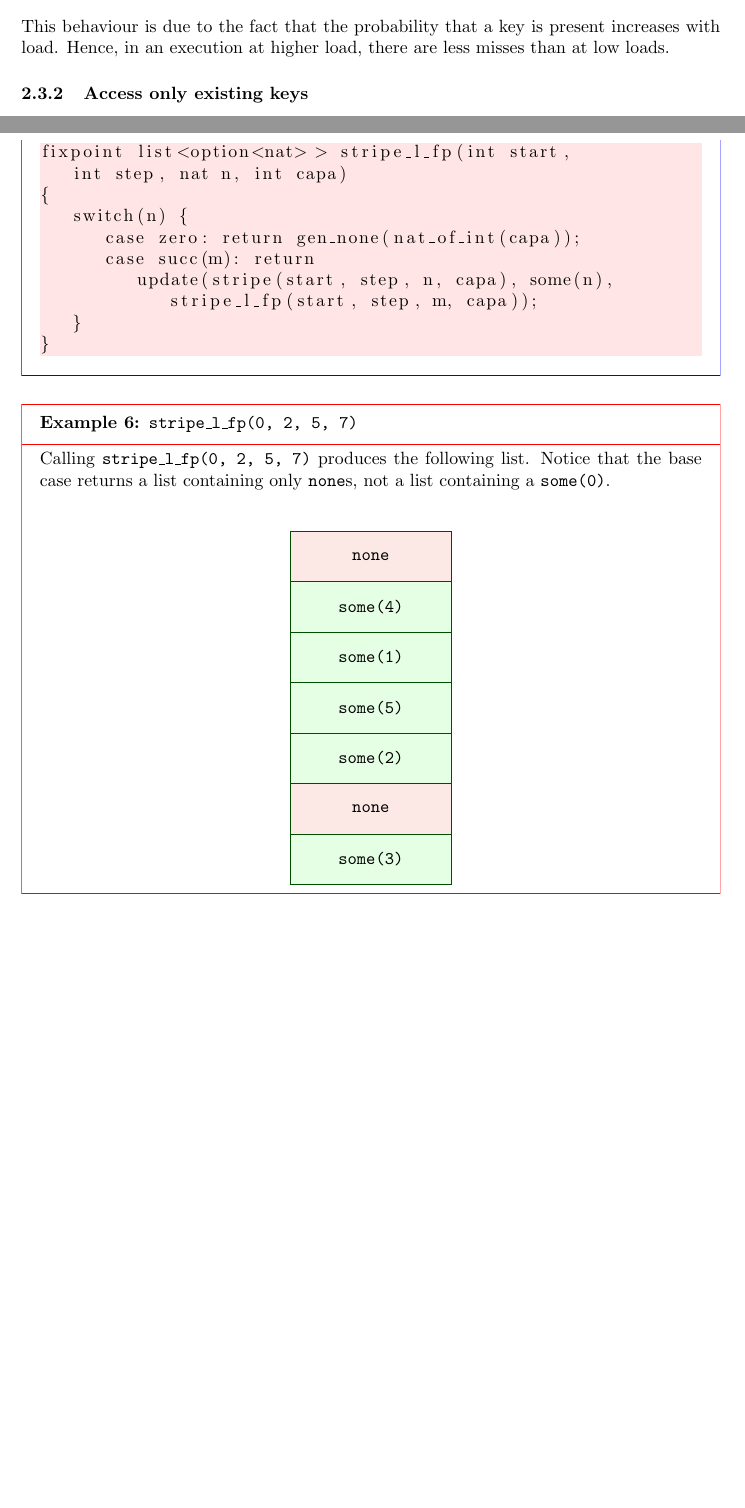
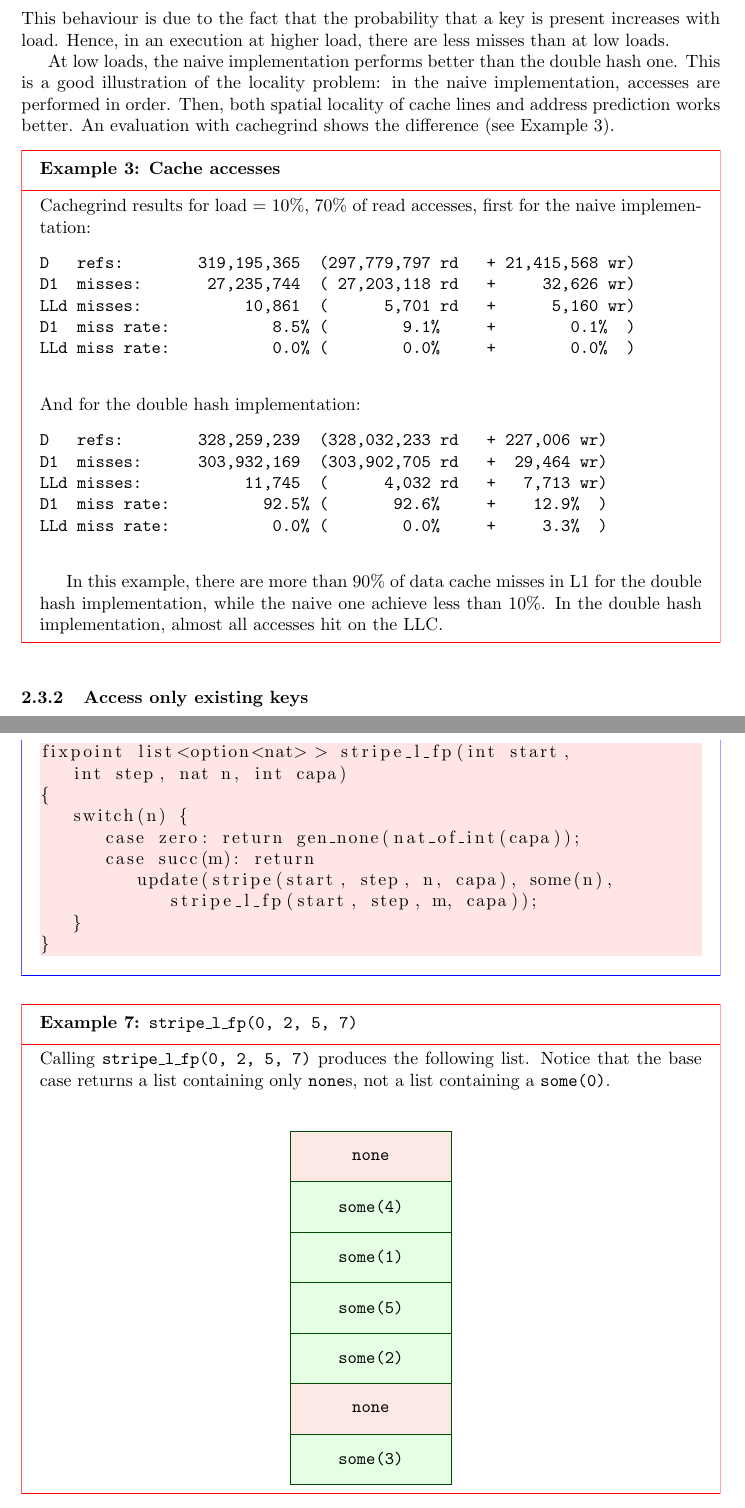
Before and after one commit to Bromind/Semester-project, a LaTeX document (doc/tech_report/tech_report.tex): two parts of pages 4 and 9 of 14 before the commit and two parts of pages 4 and 10 of 15 after it, joined at a grey line, cut so that both start at the same text, the shorter picture padded with empty space. Compiled offline with pdfLaTeX.

Commit message:
Add paragraph on cache misses

```diff
--- a/doc/tech_report/tech_report.tex
+++ b/doc/tech_report/tech_report.tex
@@ -116,6 +116,29 @@ The following subsections show the results for both cases, for 70\% of read acce
 The code was compiled with GCC 4.9.3.
 \subsubsection{General case}
 Results are presented in Figure~\ref{fig:result_contains}. For this test case, 10000 accesses were performed. The intereting point is that the double hash implementation perform better with higher loads. This behaviour is due to the fact that the probability that a key is present increases with load. Hence, in an execution at higher load, there are less misses than at low loads.
+
+At low loads, the naive implementation performs better than the double hash one. This is a good illustration of the locality problem: in the naive implementation, accesses are performed in order. Then, both spatial locality of cache lines and address prediction works better. An evaluation with cachegrind shows the difference (see Example~\ref{expl:cache}).
+\begin{example}[Cache accesses]
+	\label{expl:cache}
+Cachegrind results for load = $10\%$, $70\%$ of read accesses, first for the naive implementation:
+	\begin{verbatim}
+D   refs:        319,195,365  (297,779,797 rd   + 21,415,568 wr)
+D1  misses:       27,235,744  ( 27,203,118 rd   +     32,626 wr)
+LLd misses:           10,861  (      5,701 rd   +      5,160 wr)
+D1  miss rate:           8.5% (        9.1%     +        0.1%  )
+LLd miss rate:           0.0% (        0.0%     +        0.0%  )
+	\end{verbatim}
+And for the double hash implementation:
+	\begin{verbatim}
+D   refs:        328,259,239  (328,032,233 rd   + 227,006 wr)
+D1  misses:      303,932,169  (303,902,705 rd   +  29,464 wr)
+LLd misses:           11,745  (      4,032 rd   +   7,713 wr)
+D1  miss rate:          92.5% (       92.6%     +    12.9%  )
+LLd miss rate:           0.0% (        0.0%     +     3.3%  )
+	\end{verbatim}
+
+In this example, there are more than $90\%$ of data cache misses in L1 for the double hash implementation, while the naive one achieve less than $10\%$. In the double hash implementation, almost all accesses hit on the LLC.
+\end{example}
 
 \begin{figure}
 	\centering
```
Also changed, not shown: doc/tech_report/tech_report.pdf.
